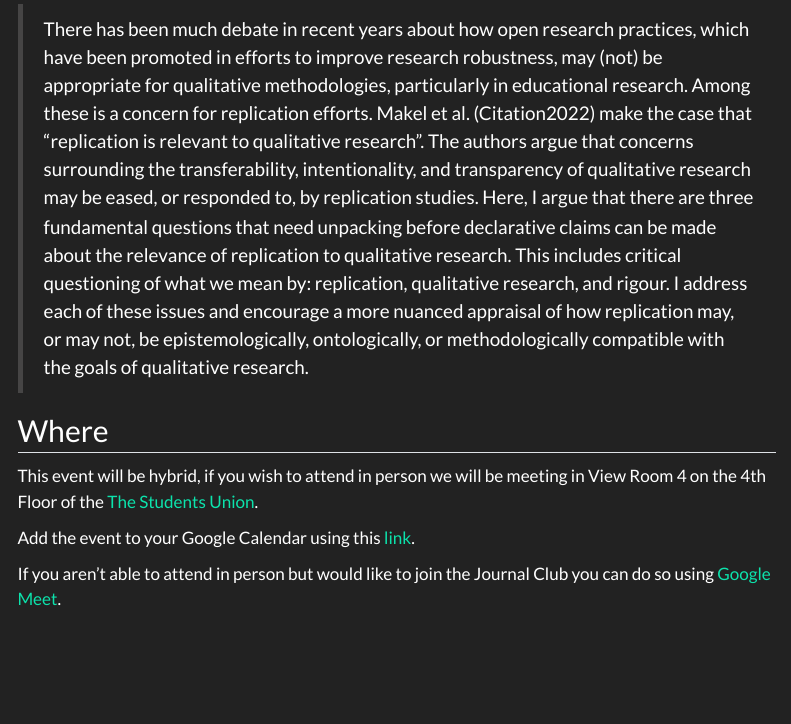
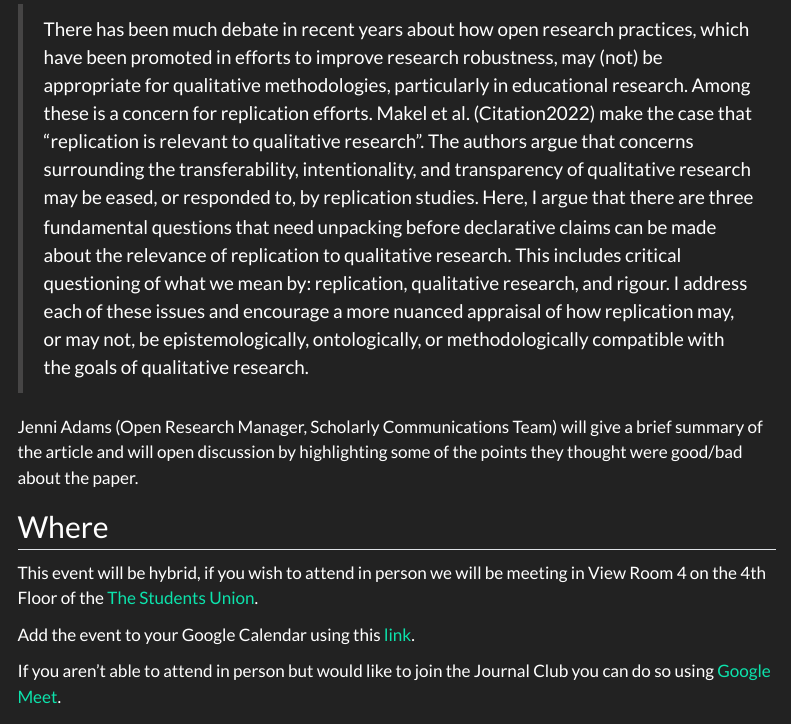
Before and after one commit to Reproducibilitea-Sheffield/Reproducibilitea-Sheffield.github.io, a Quarto document (posts/2024-03-26/index.qmd): the page in a window 1100 px wide, from 1000 px down. Rendered offline with R 4.5, knitr and Pandoc in place of Quarto, with nearby package versions; menus at the side of the page are left out; badge pictures from the web are left out.

Commit message:
Adding Jenni's details as leading discussion

```diff
--- a/posts/2024-03-26/index.qmd
+++ b/posts/2024-03-26/index.qmd
@@ -58,6 +58,9 @@ The chosen articles that we will review and discuss are from _Educational Resear
 > replication may, or may not, be epistemologically, ontologically, or methodologically compatible with the goals of
 > qualitative research.
 
+Jenni Adams (Open Research Manager, Scholarly Communications Team) will give a brief summary of the article and will
+open discussion by highlighting some of the points they thought were good/bad about the paper.
+
 ## Where
 
 This event will be hybrid, if you wish to attend in person we will be meeting in View Room 4 on the 4th Floor of the
```
